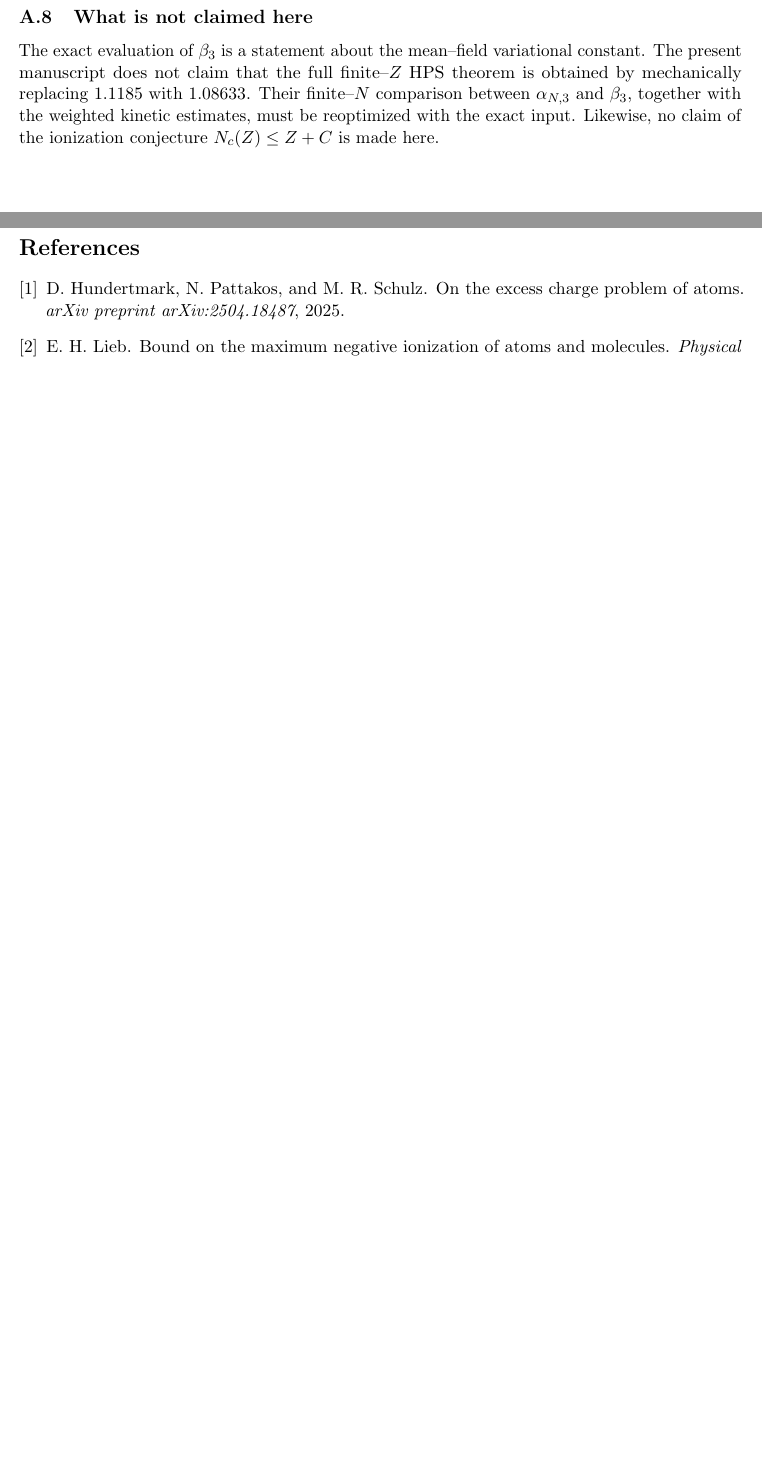
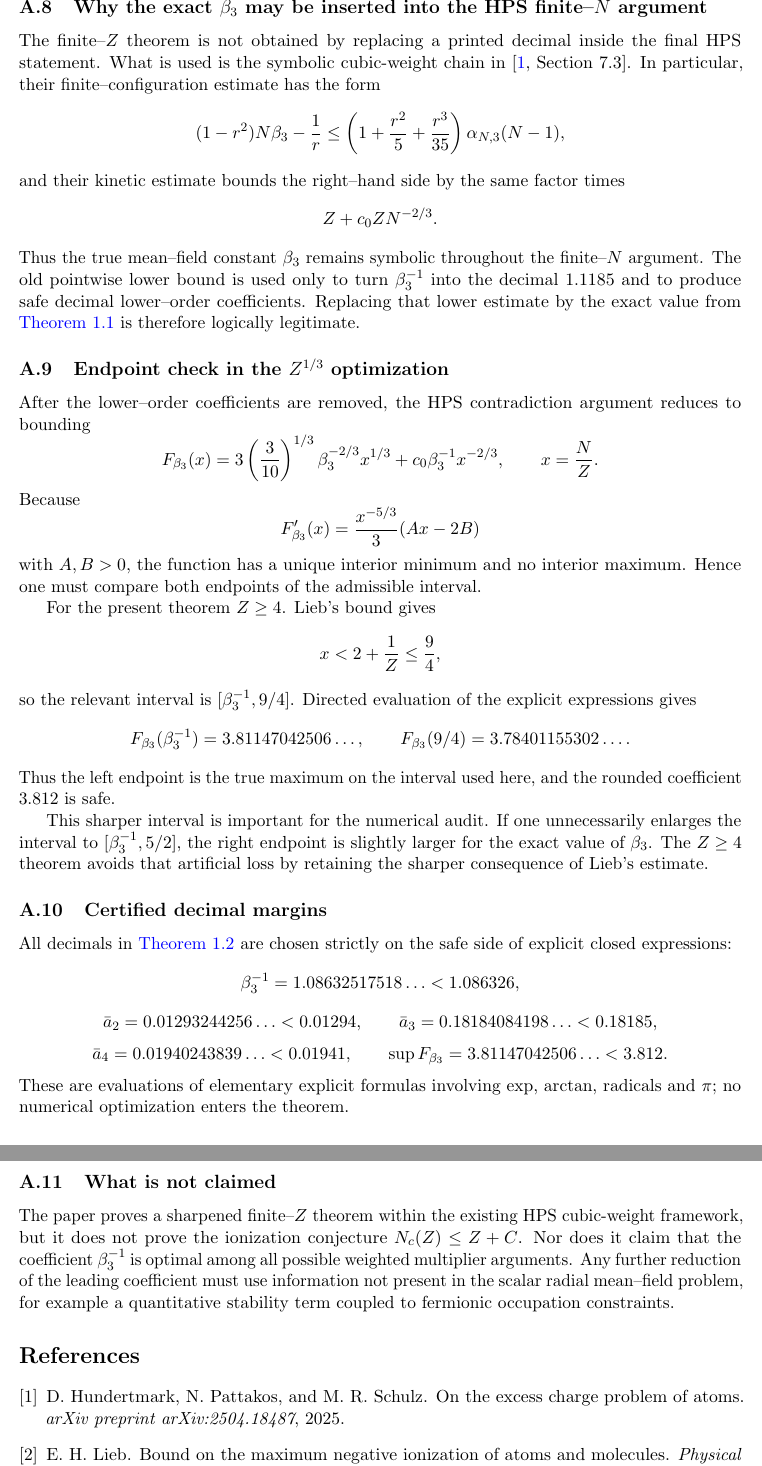
Before and after one commit to evaristebernhard/physic, a LaTeX paper (main.tex, which reads chapter/A_proof_audit.tex): two parts of pages 16 and 17 of 17 before the commit and two parts of pages 17 and 18 of 18 after it, joined at a grey line, cut at the place of the change, the shorter picture padded with empty space. Compiled offline with pdfLaTeX.

Commit message:
Audit finite-N transfer and endpoint optimization

```diff
--- a/chapter/A_proof_audit.tex
+++ b/chapter/A_proof_audit.tex
@@ -70,4 +70,68 @@ The proof of \Cref{thm:main} shows that the normalized maximizer of the logarith
 
-\subsection{What is not claimed here}
+\subsection{Why the exact $\beta_3$ may be inserted into the HPS finite--$N$ argument}
 
-The exact evaluation of $\beta_3$ is a statement about the mean--field variational constant.  The present manuscript does not claim that the full finite--$Z$ HPS theorem is obtained by mechanically replacing $1.1185$ with $1.08633$.  Their finite--$N$ comparison between $\alpha_{N,3}$ and $\beta_3$, together with the weighted kinetic estimates, must be reoptimized with the exact input.  Likewise, no claim of the ionization conjecture $N_c(Z)\le Z+C$ is made here.
+The finite--$Z$ theorem is not obtained by replacing a printed decimal inside the final HPS statement.  What is used is the symbolic cubic-weight chain in \cite[Section 7.3]{HPS2025}.  In particular, their finite--configuration estimate has the form
+\[
+ (1-r^2)N\beta_3-\frac1r
+ \le
+ \left(1+\frac{r^2}{5}+\frac{r^3}{35}\right)\alpha_{N,3}(N-1),
+\]
+and their kinetic estimate bounds the right--hand side by the same factor times
+\[
+ Z+c_0ZN^{-2/3}.
+\]
+Thus the true mean--field constant $\beta_3$ remains symbolic throughout the finite--$N$ argument.  The old pointwise lower bound is used only to turn $\beta_3^{-1}$ into the decimal $1.1185$ and to produce safe decimal lower--order coefficients.  Replacing that lower estimate by the exact value from \Cref{thm:main} is therefore logically legitimate.
+
+\subsection{Endpoint check in the $Z^{1/3}$ optimization}
+
+After the lower--order coefficients are removed, the HPS contradiction argument reduces to bounding
+\[
+ F_{\beta_3}(x)
+ =
+ 3\left(\frac3{10}\right)^{1/3}\beta_3^{-2/3}x^{1/3}
+ +c_0\beta_3^{-1}x^{-2/3},
+ \qquad x=\frac NZ.
+\]
+Because
+\[
+ F'_{\beta_3}(x)
+ =\frac{x^{-5/3}}{3}(Ax-2B)
+\]
+with $A,B>0$, the function has a unique interior minimum and no interior maximum.  Hence one must compare both endpoints of the admissible interval.
+
+For the present theorem $Z\ge4$.  Lieb's bound gives
+\[
+ x<2+\frac1Z\le\frac94,
+\]
+so the relevant interval is $[\beta_3^{-1},9/4]$.  Directed evaluation of the explicit expressions gives
+\[
+ F_{\beta_3}(\beta_3^{-1})
+ =3.81147042506\ldots,
+ \qquad
+ F_{\beta_3}(9/4)
+ =3.78401155302\ldots.
+\]
+Thus the left endpoint is the true maximum on the interval used here, and the rounded coefficient $3.812$ is safe.
+
+This sharper interval is important for the numerical audit.  If one unnecessarily enlarges the interval to $[\beta_3^{-1},5/2]$, the right endpoint is slightly larger for the exact value of $\beta_3$.  The $Z\ge4$ theorem avoids that artificial loss by retaining the sharper consequence of Lieb's estimate.
+
+\subsection{Certified decimal margins}
+
+All decimals in \Cref{thm:finite-Z} are chosen strictly on the safe side of explicit closed expressions:
+\[
+ \beta_3^{-1}=1.08632517518\ldots<1.086326,
+\]
+\[
+ \bar a_2=0.01293244256\ldots<0.01294,\qquad
+ \bar a_3=0.18184084198\ldots<0.18185,
+\]
+\[
+ \bar a_4=0.01940243839\ldots<0.01941,
+ \qquad
+ \sup F_{\beta_3}=3.81147042506\ldots<3.812.
+\]
+These are evaluations of elementary explicit formulas involving $\exp$, $\arctan$, radicals and $\pi$; no numerical optimization enters the theorem.
+
+\subsection{What is not claimed}
+
+The paper proves a sharpened finite--$Z$ theorem within the existing HPS cubic-weight framework, but it does not prove the ionization conjecture $N_c(Z)\le Z+C$.  Nor does it claim that the coefficient $\beta_3^{-1}$ is optimal among all possible weighted multiplier arguments.  Any further reduction of the leading coefficient must use information not present in the scalar radial mean--field problem, for example a quantitative stability term coupled to fermionic occupation constraints.
```
Also changed, not shown: chapter/A_proof_audit.tex (4 more changed lines).
